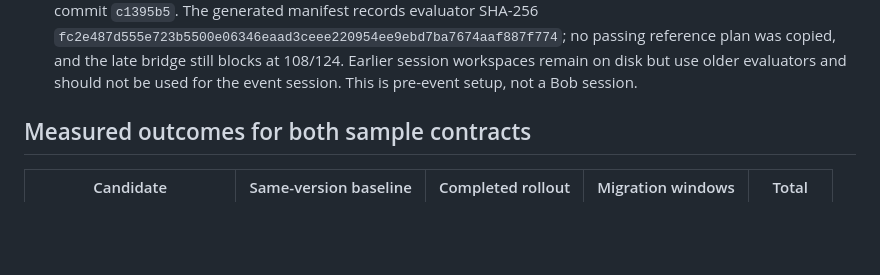
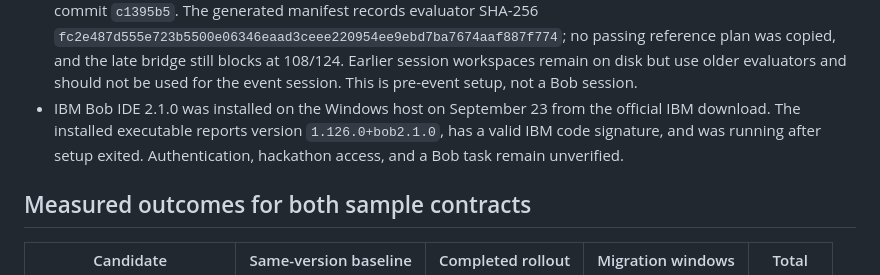
Before and after one commit to josepha-mayo/cutover, a Markdown page: docs/STATUS.md, the part around the change. Rendered like a GitHub page; blank space fills up the shorter version.

Commit message:
Record verified IBM Bob installation

```diff
--- a/docs/STATUS.md
+++ b/docs/STATUS.md
@@ -20,6 +20,7 @@
 - After the v0.2.2 deployment, the in-app browser showed the backfill blocked at 48/100 and the safe bridge passing 124/124; its replay visibly includes the fixed `target.check` postcondition. A direct request to the public API also blocked the no-op old-adapter plan at 0/92 with `adapter_contract` evidence.
 - Reproducible [controlled detection ablation](IMPACT.md) on three deliberately unsafe patterns: new-version baseline detects 0/3, completed-rollout checks 2/3, full suite 3/3 in each structurally similar sample.
 - Current reference-withheld Bob repair workspace prepared as sibling `cutover-bob-session-c1395b51` from commit `c1395b5`. The generated manifest records evaluator SHA-256 `fc2e487d555e723b5500e06346eaad3ceee220954ee9ebd7ba7674aaf887f774`; no passing reference plan was copied, and the late bridge still blocks at 108/124. Earlier session workspaces remain on disk but use older evaluators and should not be used for the event session. This is pre-event setup, not a Bob session.
+- IBM Bob IDE 2.1.0 was installed on the Windows host on September 23 from the official IBM download. The installed executable reports version `1.126.0+bob2.1.0`, has a valid IBM code signature, and was running after setup exited. Authentication, hackathon access, and a Bob task remain unverified.
 
 ## Measured outcomes for both sample contracts
 
```
